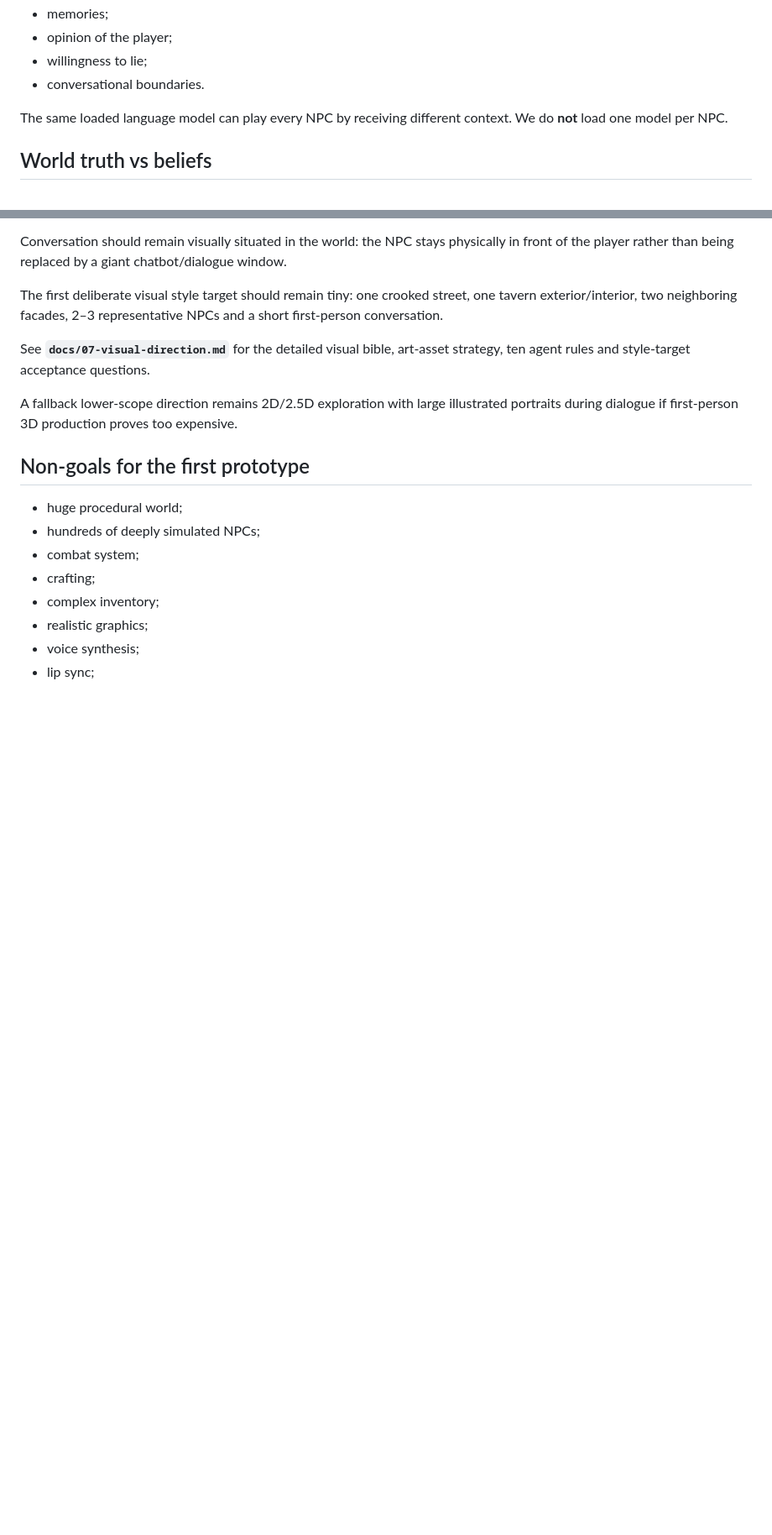
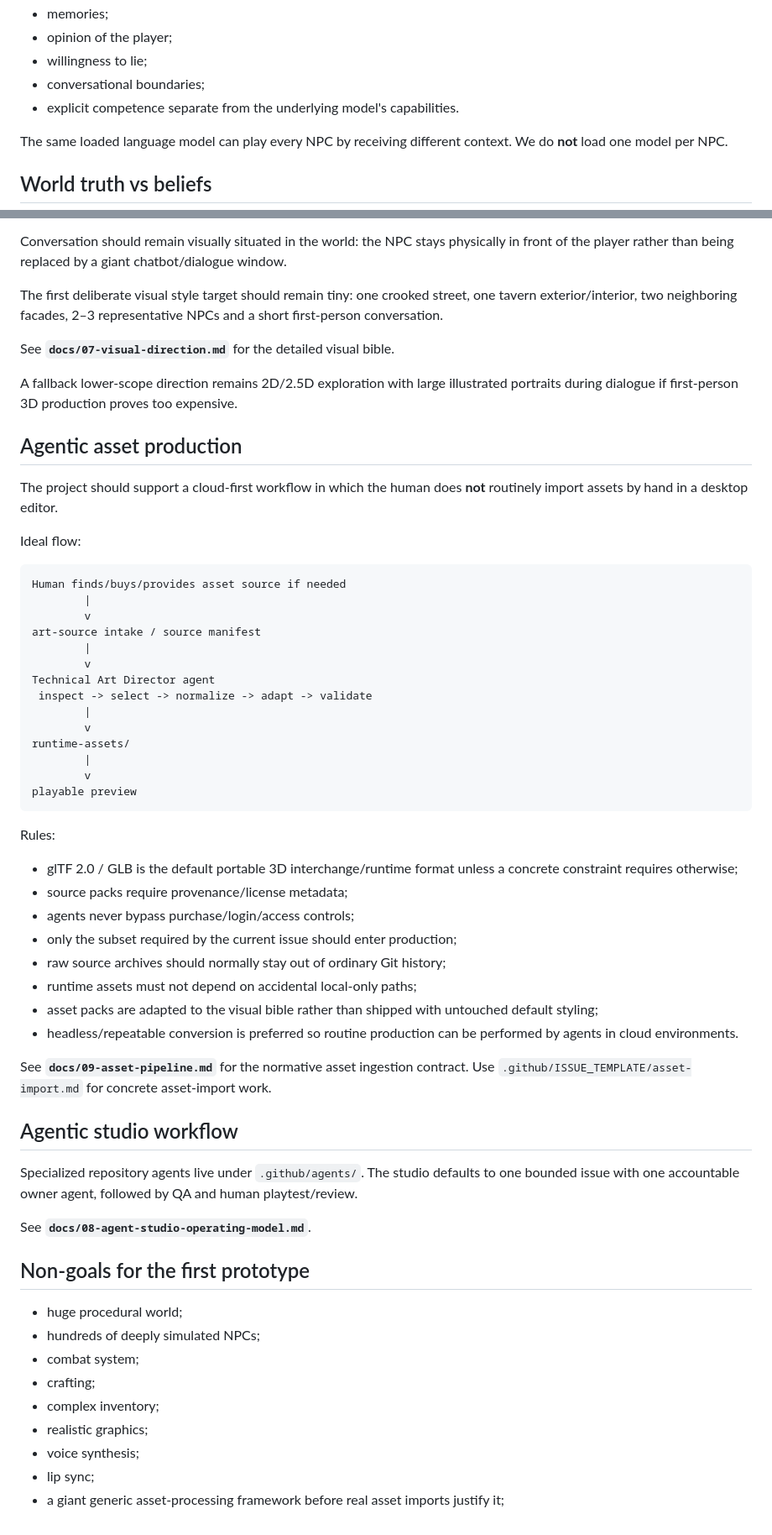
Before and after one commit to FranPerezSevilla/emergent-npc-sandbox, a Markdown page: README.md, 2 parts joined by grey strips. Shown at 84% size. Drawn GitHub-style; blank space fills up the shorter version.

Commit message:
docs: describe cloud-first agentic asset workflow

````diff
--- a/README.md
+++ b/README.md
@@ -79,7 +76,8 @@ Each NPC should be represented by structured state, for example:
 - memories;
 - opinion of the player;
 - willingness to lie;
-- conversational boundaries.
+- conversational boundaries;
+- explicit competence separate from the underlying model's capabilities.
 
 The same loaded language model can play every NPC by receiving different context. We do **not** load one model per NPC.
 
@@ -224,9 +220,51 @@ Conversation should remain visually situated in the world: the NPC stays physica
 
 The first deliberate visual style target should remain tiny: one crooked street, one tavern exterior/interior, two neighboring facades, 2–3 representative NPCs and a short first-person conversation.
 
-See **`docs/07-visual-direction.md`** for the detailed visual bible, art-asset strategy, ten agent rules and style-target acceptance questions.
+See **`docs/07-visual-direction.md`** for the detailed visual bible.
 
 A fallback lower-scope direction remains 2D/2.5D exploration with large illustrated portraits during dialogue if first-person 3D production proves too expensive.
+
+## Agentic asset production
+
+The project should support a cloud-first workflow in which the human does **not** routinely import assets by hand in a desktop editor.
+
+Ideal flow:
+
+```text
+Human finds/buys/provides asset source if needed
+        |
+        v
+art-source intake / source manifest
+        |
+        v
+Technical Art Director agent
+ inspect -> select -> normalize -> adapt -> validate
+        |
+        v
+runtime-assets/
+        |
+        v
+playable preview
+```
+
+Rules:
+
+- glTF 2.0 / GLB is the default portable 3D interchange/runtime format unless a concrete constraint requires otherwise;
+- source packs require provenance/license metadata;
+- agents never bypass purchase/login/access controls;
+- only the subset required by the current issue should enter production;
+- raw source archives should normally stay out of ordinary Git history;
+- runtime assets must not depend on accidental local-only paths;
+- asset packs are adapted to the visual bible rather than shipped with untouched default styling;
+- headless/repeatable conversion is preferred so routine production can be performed by agents in cloud environments.
+
+See **`docs/09-asset-pipeline.md`** for the normative asset ingestion contract. Use `.github/ISSUE_TEMPLATE/asset-import.md` for concrete asset-import work.
+
+## Agentic studio workflow
+
+Specialized repository agents live under `.github/agents/`. The studio defaults to one bounded issue with one accountable owner agent, followed by QA and human playtest/review.
+
+See **`docs/08-agent-studio-operating-model.md`**.
 
 ## Non-goals for the first prototype
 
@@ -238,3 +276,4 @@ A fallback lower-scope direction remains 2D/2.5D exploration with large illustra
 - realistic graphics;
 - voice synthesis;
 - lip sync;
+- a giant generic asset-processing framework before real asset imports justify it;
````
Also changed, not shown: other parts of README.md (+4 -9 lines).
